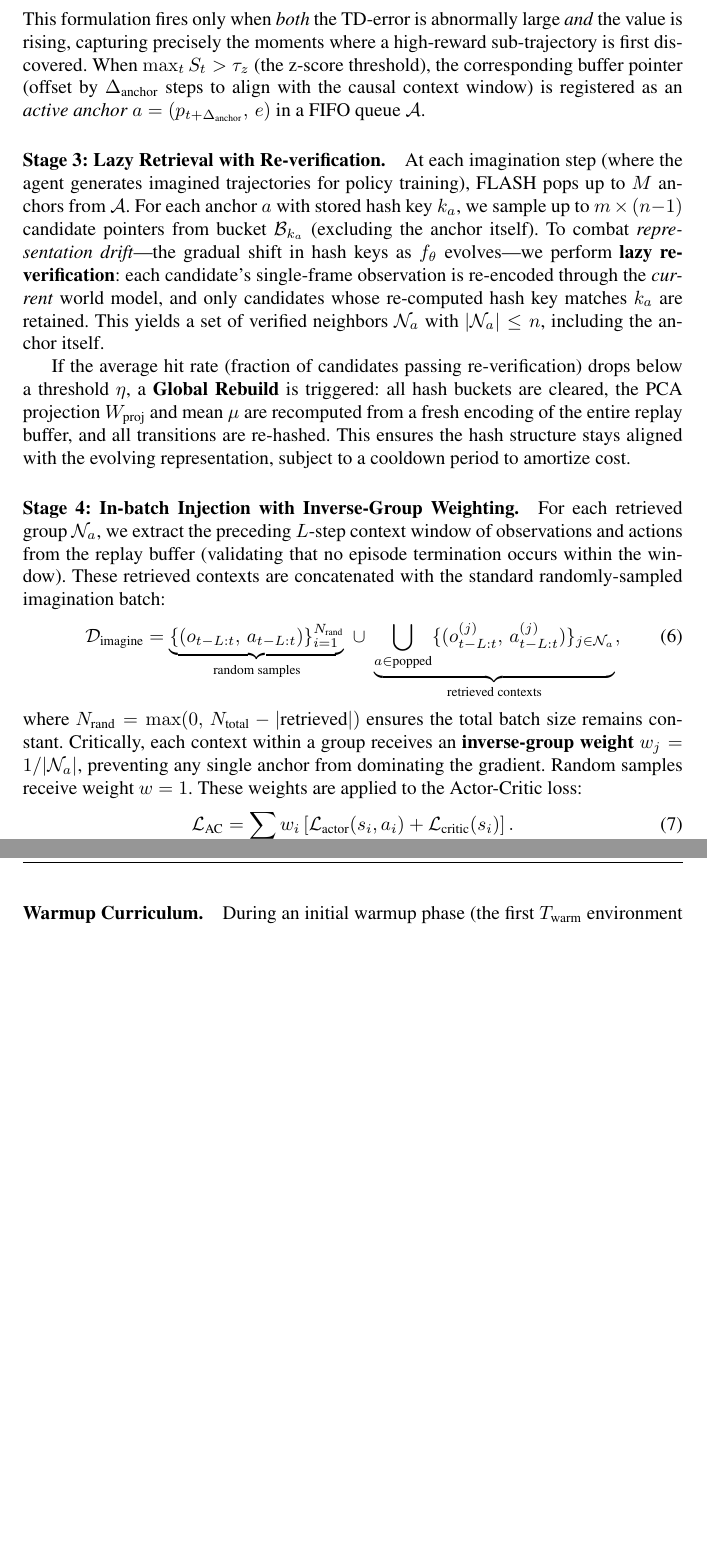
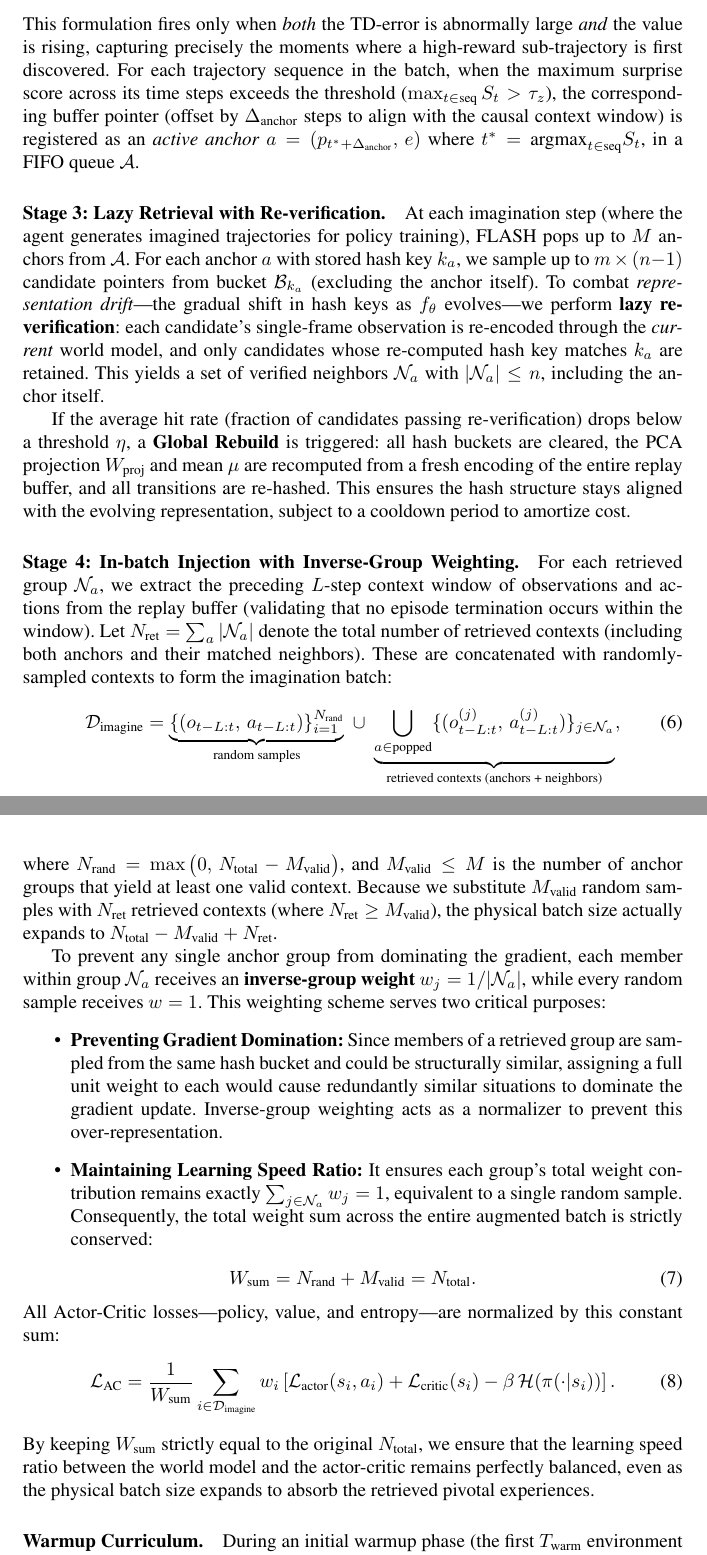
Before and after one commit to wrrte/choemj, a LaTeX paper (iclr2027_conference.tex): two parts of pages 7 and 8 of 12, joined at a grey line, cut so that both start at the same text, the shorter picture padded with empty space. Compiled offline with pdfLaTeX; a LaTeX package or settings file that is missing is left out; a missing bibliography style is replaced by a similar one.

Commit message:
paper: refine anchor selection logic and formalize inverse-group weighting in the imagination batch loss function

```diff
--- a/iclr2027_conference.tex
+++ b/iclr2027_conference.tex
@@ -179,7 +179,7 @@ and analogously for $\Delta V$. The combined surprise metric is:
 S_t = \text{ReLU}\!\left(\frac{\delta^{\text{TD}}_t - \bar{\mu}_e}{\sqrt{\bar{\sigma}^2_e} + \epsilon}\right) \cdot \text{softplus}\!\left(\frac{\Delta V_t - \bar{\mu}^{V}_e}{\sqrt{\bar{\sigma}^{2,V}_e} + \epsilon}\right).
 \label{eq:surprise}
 \end{equation}
-This formulation fires only when \textit{both} the TD-error is abnormally large \textit{and} the value is rising, capturing precisely the moments where a high-reward sub-trajectory is first discovered. When $\max_t S_t > \tau_z$ (the z-score threshold), the corresponding buffer pointer (offset by $\Delta_{\text{anchor}}$ steps to align with the causal context window) is registered as an \textit{active anchor} $a = (p_{t+\Delta_\text{anchor}},\, e)$ in a FIFO queue $\mathcal{A}$.
+This formulation fires only when \textit{both} the TD-error is abnormally large \textit{and} the value is rising, capturing precisely the moments where a high-reward sub-trajectory is first discovered. For each trajectory sequence in the batch, when the maximum surprise score across its time steps exceeds the threshold ($\max_{t \in \text{seq}} S_t > \tau_z$), the corresponding buffer pointer (offset by $\Delta_{\text{anchor}}$ steps to align with the causal context window) is registered as an \textit{active anchor} $a = (p_{t^*+\Delta_\text{anchor}},\, e)$ where $t^* = \text{argmax}_{t \in \text{seq}} S_t$, in a FIFO queue $\mathcal{A}$.
 
 \paragraph{Stage 3: Lazy Retrieval with Re-verification.}
 At each imagination step (where the agent generates imagined trajectories for policy training), FLASH pops up to $M$ anchors from $\mathcal{A}$. For each anchor $a$ with stored hash key $k_a$, we sample up to $m \times (n{-}1)$ candidate pointers from bucket $\mathcal{B}_{k_a}$ (excluding the anchor itself). To combat \textit{representation drift}---the gradual shift in hash keys as $f_\theta$ evolves---we perform \textbf{lazy re-verification}: each candidate's single-frame observation is re-encoded through the \textit{current} world model, and only candidates whose re-computed hash key matches $k_a$ are retained. This yields a set of verified neighbors $\mathcal{N}_a$ with $|\mathcal{N}_a| \leq n$, including the anchor itself.
@@ -187,16 +187,28 @@ At each imagination step (where the agent generates imagined trajectories for po
 If the average hit rate (fraction of candidates passing re-verification) drops below a threshold $\eta$, a \textbf{Global Rebuild} is triggered: all hash buckets are cleared, the PCA projection $W_{\text{proj}}$ and mean $\mu$ are recomputed from a fresh encoding of the entire replay buffer, and all transitions are re-hashed. This ensures the hash structure stays aligned with the evolving representation, subject to a cooldown period to amortize cost.
 
 \paragraph{Stage 4: In-batch Injection with Inverse-Group Weighting.}
-For each retrieved group $\mathcal{N}_a$, we extract the preceding $L$-step context window of observations and actions from the replay buffer (validating that no episode termination occurs within the window). These retrieved contexts are concatenated with the standard randomly-sampled imagination batch:
+For each retrieved group $\mathcal{N}_a$, we extract the preceding $L$-step context window of observations and actions from the replay buffer (validating that no episode termination occurs within the window). Let $N_{\text{ret}} = \sum_{a} |\mathcal{N}_a|$ denote the total number of retrieved contexts (including both anchors and their matched neighbors). These are concatenated with randomly-sampled contexts to form the imagination batch:
 \begin{equation}
-\mathcal{D}_{\text{imagine}} = \underbrace{\{(o_{t-L:t},\, a_{t-L:t})\}_{i=1}^{N_\text{rand}}}_{\text{random samples}} \;\cup\; \underbrace{\bigcup_{a \in \text{popped}} \{(o^{(j)}_{t-L:t},\, a^{(j)}_{t-L:t})\}_{j \in \mathcal{N}_a}}_{\text{retrieved contexts}},
+\mathcal{D}_{\text{imagine}} = \underbrace{\{(o_{t-L:t},\, a_{t-L:t})\}_{i=1}^{N_\text{rand}}}_{\text{random samples}} \;\cup\; \underbrace{\bigcup_{a \in \text{popped}} \{(o^{(j)}_{t-L:t},\, a^{(j)}_{t-L:t})\}_{j \in \mathcal{N}_a}}_{\text{retrieved contexts (anchors + neighbors)}},
 \label{eq:batch_compose}
 \end{equation}
-where $N_{\text{rand}} = \max(0,\, N_{\text{total}} - |\text{retrieved}|)$ ensures the total batch size remains constant. Critically, each context within a group receives an \textbf{inverse-group weight} $w_j = 1/|\mathcal{N}_a|$, preventing any single anchor from dominating the gradient. Random samples receive weight $w=1$. These weights are applied to the Actor-Critic loss:
+where $N_{\text{rand}} = \max\big(0,\, N_{\text{total}} - M_{\text{valid}}\big)$, and $M_{\text{valid}} \leq M$ is the number of anchor groups that yield at least one valid context. Because we substitute $M_{\text{valid}}$ random samples with $N_{\text{ret}}$ retrieved contexts (where $N_{\text{ret}} \geq M_{\text{valid}}$), the physical batch size actually expands to $N_{\text{total}} - M_{\text{valid}} + N_{\text{ret}}$.
+
+To prevent any single anchor group from dominating the gradient, each member within group $\mathcal{N}_a$ receives an \textbf{inverse-group weight} $w_j = 1/|\mathcal{N}_a|$, while every random sample receives $w=1$. This weighting scheme serves two critical purposes:
+\begin{itemize}
+    \item \textbf{Preventing Gradient Domination:} Since members of a retrieved group are sampled from the same hash bucket and could be structurally similar, assigning a full unit weight to each would cause redundantly similar situations to dominate the gradient update. Inverse-group weighting acts as a normalizer to prevent this over-representation.
+    \item \textbf{Maintaining Learning Speed Ratio:} It ensures each group's total weight contribution remains exactly $\sum_{j \in \mathcal{N}_a} w_j = 1$, equivalent to a single random sample. Consequently, the total weight sum across the entire augmented batch is strictly conserved:
+\end{itemize}
 \begin{equation}
-\mathcal{L}_{\text{AC}} = \sum_{i} w_i \left[\mathcal{L}_{\text{actor}}(s_i, a_i) + \mathcal{L}_{\text{critic}}(s_i)\right].
+W_{\text{sum}} = N_{\text{rand}} + M_{\text{valid}} = N_{\text{total}}.
+\label{eq:weight_sum}
+\end{equation}
+All Actor-Critic losses---policy, value, and entropy---are normalized by this constant sum:
+\begin{equation}
+\mathcal{L}_{\text{AC}} = \frac{1}{W_{\text{sum}}} \sum_{i \in \mathcal{D}_{\text{imagine}}} w_i \left[\mathcal{L}_{\text{actor}}(s_i, a_i) + \mathcal{L}_{\text{critic}}(s_i) - \beta \, \mathcal{H}(\pi(\cdot | s_i))\right].
 \label{eq:weighted_loss}
 \end{equation}
+By keeping $W_{\text{sum}}$ strictly equal to the original $N_{\text{total}}$, we ensure that the learning speed ratio between the world model and the actor-critic remains perfectly balanced, even as the physical batch size expands to absorb the retrieved pivotal experiences.
 
 \paragraph{Warmup Curriculum.}
 During an initial warmup phase (the first $T_{\text{warm}}$ environment steps), the EMA statistics accumulate but no anchors are triggered and no retrieval occurs. This prevents noisy early-stage value estimates from corrupting the anchor selection process. Retrieval is activated only after the world model and value function have stabilized sufficiently.
```
